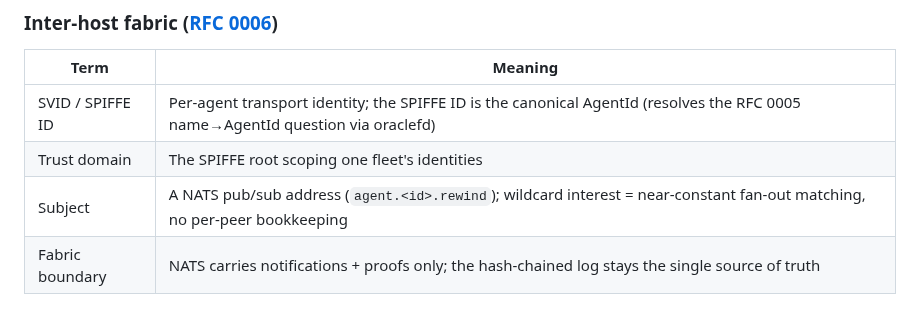
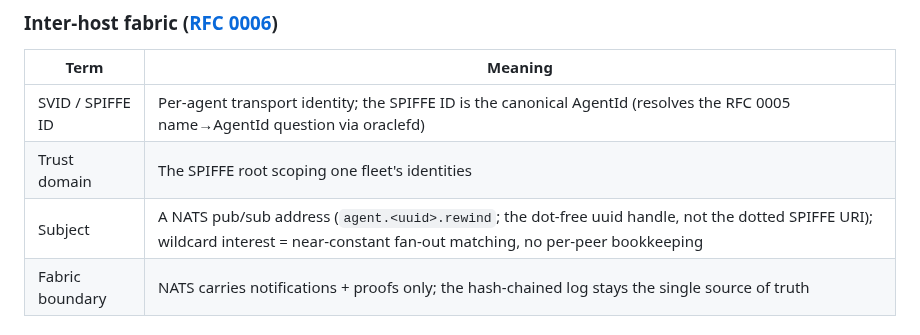
Before and after one commit to peterlodri-sec/vaked-base, a Markdown page: docs/protocol/README.md, the part around the change. GitHub-like rendering.

```diff
--- a/docs/protocol/README.md
+++ b/docs/protocol/README.md
@@ -31,7 +31,7 @@ This is a **stub**. The normative spec lives in the RFC series under [`/protocol
 |------|---------|
 | SVID / SPIFFE ID | Per-agent transport identity; the SPIFFE ID is the canonical AgentId (resolves the RFC 0005 name→AgentId question via oraclefd) |
 | Trust domain | The SPIFFE root scoping one fleet's identities |
-| Subject | A NATS pub/sub address (`agent.<id>.rewind`); wildcard interest = near-constant fan-out matching, no per-peer bookkeeping |
+| Subject | A NATS pub/sub address (`agent.<uuid>.rewind`; the dot-free uuid handle, not the dotted SPIFFE URI); wildcard interest = near-constant fan-out matching, no per-peer bookkeeping |
 | Fabric boundary | NATS carries notifications + proofs only; the hash-chained log stays the single source of truth |
 
 ### State dependency ([RFC 0004](../../protocol/rfcs/0004-multi-agent-state-dependency.md))
```
Also changed, not shown: protocol/rfcs/0006-transport-identity-distribution.md (+22 -8 lines).
